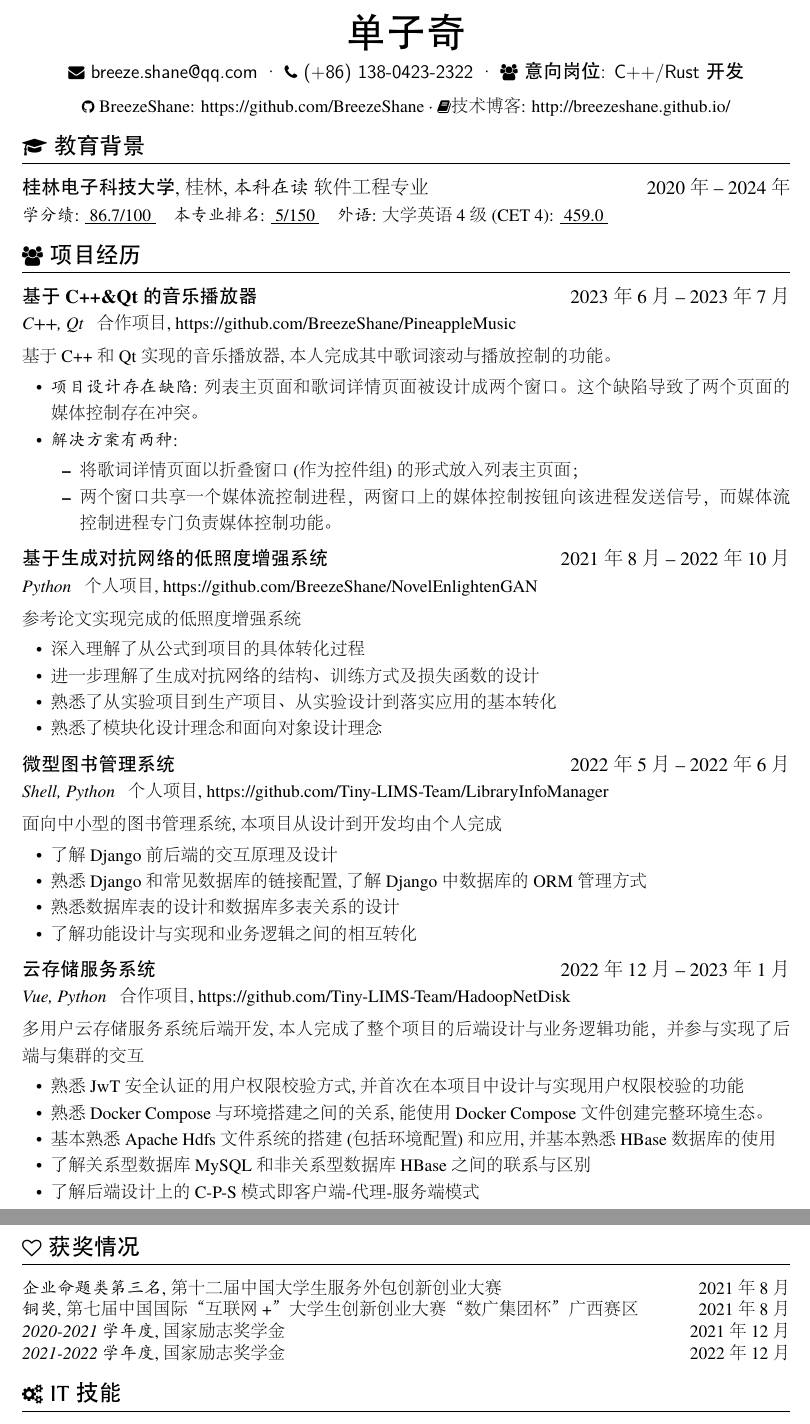
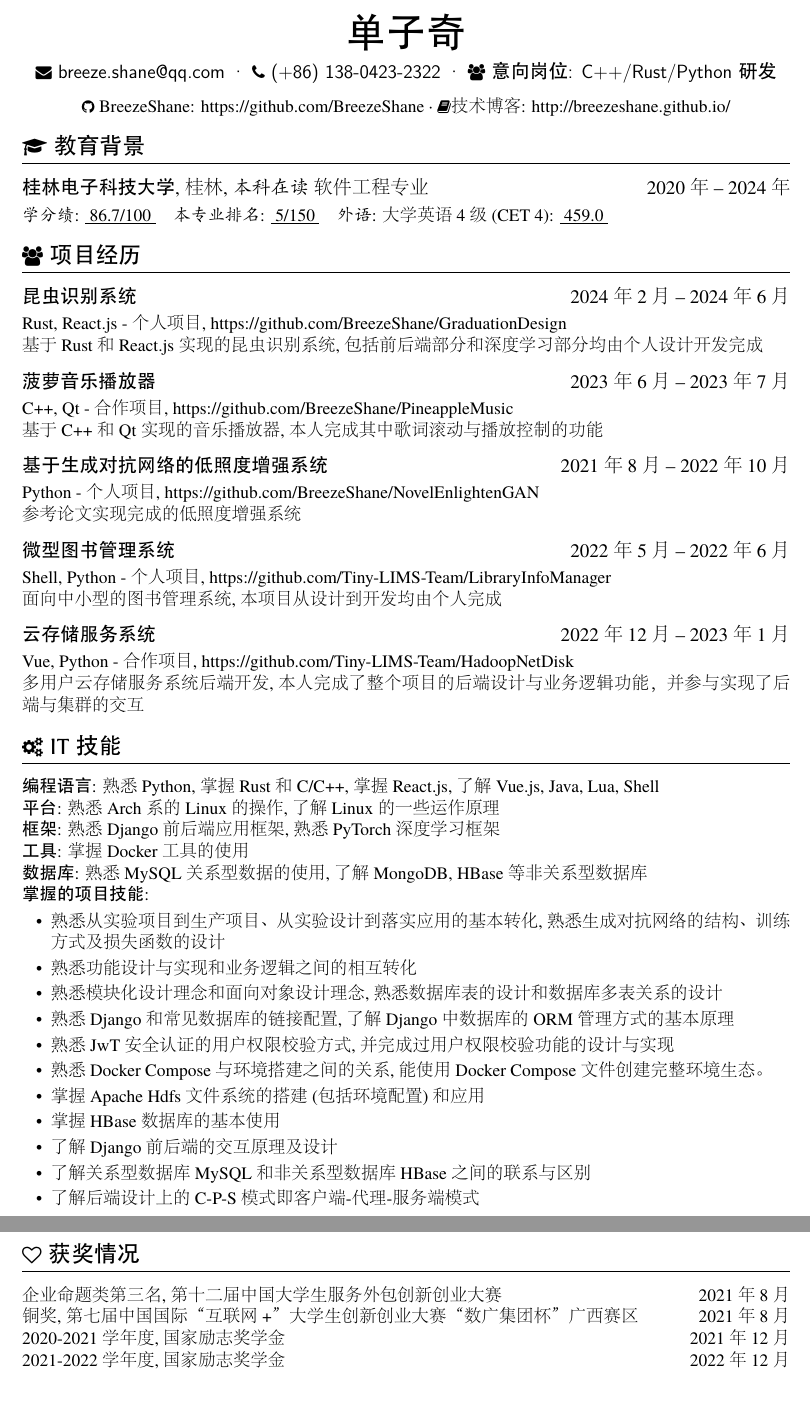
Before and after one commit to BreezeShane/Resume, a LaTeX CV (resume.tex): two parts of pages 1 and 2 of 2, joined at a grey line, cut so that both start at the same text, the shorter picture padded with empty space. The pictures show the PDF file resume.pdf that the author committed with the source.

Commit message:
Updated the resume.

```diff
--- a/resume.tex
+++ b/resume.tex
@@ -13,7 +13,7 @@
 \basicInfo{
   \email{breeze.shane@qq.com} \textperiodcentered\
   \phone{(+86) 138-0423-2322} \textperiodcentered\
-  \faGroup{意向岗位: C++/Rust 开发}
+  \faGroup{意向岗位: C++/Rust/Python 研发}
 }
 \centerline{
   \github[BreezeShane: https://github.com/BreezeShane]{https://github.com/BreezeShane}
@@ -29,59 +29,65 @@
 \textit{外语}: 大学英语4级(CET 4): \underline{  459.0  }
 
 \section{\faUsers\ 项目经历}
-\datedsubsection{\textbf{基于C++\&Qt的音乐播放器}}{2023 年6月 -- 2023年7月}
-\role{C++, Qt}{合作项目, https://github.com/BreezeShane/PineappleMusic}
+
+\datedsubsection{\textbf{昆虫识别系统}}{ 2024 年 2 月 -- 2024 年 6 月}
+Rust, React.js - 个人项目, https://github.com/BreezeShane/GraduationDesign \newline
 \begin{onehalfspacing}
-基于C++和Qt实现的音乐播放器, 本人完成其中歌词滚动与播放控制的功能。
-\begin{itemize}
-  \item \textit{项目设计存在缺陷}: 列表主页面和歌词详情页面被设计成两个窗口。这个缺陷导致了两个页面的媒体控制存在冲突。
-  \item \textit{解决方案有两种}:
-  \begin{itemize}
-    \item 将歌词详情页面以折叠窗口(作为控件组)的形式放入列表主页面；
-    \item 两个窗口共享一个媒体流控制进程，两窗口上的媒体控制按钮向该进程发送信号，而媒体流控制进程专门负责媒体控制功能。
-  \end{itemize}
-\end{itemize}
+基于 Rust 和 React.js 实现的昆虫识别系统, 包括前后端部分和深度学习部分均由个人设计开发完成
+  % \begin{itemize}
+%   \item \textit{项目设计存在缺陷}: 列表主页面和歌词详情页面被设计成两个窗口。这个缺陷导致了两个页面的媒体控制存在冲突。
+%   \item \textit{解决方案有两种}:
+%   \begin{itemize}
+%     \item 将歌词详情页面以折叠窗口(作为控件组)的形式放入列表主页面；
+%     \item 两个窗口共享一个媒体流控制进程，两窗口上的媒体控制按钮向该进程发送信号，而媒体流控制进程专门负责媒体控制功能。
+%   \end{itemize}
+% \end{itemize}
+\end{onehalfspacing}
+
+\datedsubsection{\textbf{菠萝音乐播放器}}{2023 年6月 -- 2023年7月}
+C++, Qt - 合作项目, https://github.com/BreezeShane/PineappleMusic \newline
+\begin{onehalfspacing}
+基于C++和Qt实现的音乐播放器, 本人完成其中歌词滚动与播放控制的功能
+% \begin{itemize}
+%   \item \textit{项目设计存在缺陷}: 列表主页面和歌词详情页面被设计成两个窗口。这个缺陷导致了两个页面的媒体控制存在冲突。
+%   \item \textit{解决方案有两种}:
+%   \begin{itemize}
+%     \item 将歌词详情页面以折叠窗口(作为控件组)的形式放入列表主页面；
+%     \item 两个窗口共享一个媒体流控制进程，两窗口上的媒体控制按钮向该进程发送信号，而媒体流控制进程专门负责媒体控制功能。
+%   \end{itemize}
+% \end{itemize}
 \end{onehalfspacing}
 
 \datedsubsection{\textbf{基于生成对抗网络的低照度增强系统}}{ 2021 年 8 月 -- 2022 年 10 月}
-\role{Python}{个人项目, https://github.com/BreezeShane/NovelEnlightenGAN}
+Python - 个人项目, https://github.com/BreezeShane/NovelEnlightenGAN \newline
 \begin{onehalfspacing}
 参考论文实现完成的低照度增强系统
-\begin{itemize}
-  % \item 对原有项目进行精简化，去除冗余的代码
-  % \item 基于Flask框架完成前后端交互
-  % \item 对系统配置进行集中化处理，便于管理系统
-  \item 深入理解了从公式到项目的具体转化过程
-  \item 进一步理解了生成对抗网络的结构、训练方式及损失函数的设计
-  \item 熟悉了从实验项目到生产项目、从实验设计到落实应用的基本转化
-  \item 熟悉了模块化设计理念和面向对象设计理念
-\end{itemize}
+% \begin{itemize}
+%   % \item 对原有项目进行精简化，去除冗余的代码
+%   % \item 基于Flask框架完成前后端交互
+%   % \item 对系统配置进行集中化处理，便于管理系统
+%   \item 深入理解了从公式到项目的具体转化过程
+%   \item 进一步理解了生成对抗网络的结构、训练方式及损失函数的设计
+%   \item 熟悉了从实验项目到生产项目、从实验设计到落实应用的基本转化
+%   \item 熟悉了模块化设计理念和面向对象设计理念
+% \end{itemize}
 \end{onehalfspacing}
 
 \datedsubsection{\textbf{微型图书管理系统}}{2022 年5月 -- 2022年6月}
-\role{Shell, Python}{个人项目, https://github.com/Tiny-LIMS-Team/LibraryInfoManager}
+Shell, Python - 个人项目, https://github.com/Tiny-LIMS-Team/LibraryInfoManager \newline
 \begin{onehalfspacing}
 面向中小型的图书管理系统, 本项目从设计到开发均由个人完成
-\begin{itemize}
-  % \item 基于Django框架开发的Web应用程序
-  % \item 使用MySQL数据库支持运行, 并通过 ORM 方式管理数据库
-  \item 了解Django前后端的交互原理及设计
-  \item 熟悉Django和常见数据库的链接配置, 了解Django中数据库的 ORM 管理方式
-  \item 熟悉数据库表的设计和数据库多表关系的设计
-  \item 了解功能设计与实现和业务逻辑之间的相互转化
-\end{itemize}
+% \begin{itemize}
+%   % \item 基于Django框架开发的Web应用程序
+%   % \item 使用MySQL数据库支持运行, 并通过 ORM 方式管理数据库
+%   \item 了解Django前后端的交互原理及设计
+%   \item 熟悉Django和常见数据库的链接配置, 了解Django中数据库的 ORM 管理方式
+%   \item 熟悉数据库表的设计和数据库多表关系的设计
+%   \item 了解功能设计与实现和业务逻辑之间的相互转化
+% \end{itemize}
 \end{onehalfspacing}
 
 \datedsubsection{\textbf{云存储服务系统}}{2022年12月 -- 2023年1月}
-\role{Vue, Python}{合作项目, https://github.com/Tiny-LIMS-Team/HadoopNetDisk}
+Vue, Python - 合作项目, https://github.com/Tiny-LIMS-Team/HadoopNetDisk \newline
 \begin{onehalfspacing}
 多用户云存储服务系统后端开发, 本人完成了整个项目的后端设计与业务逻辑功能，并参与实现了后端与集群的交互
-\begin{itemize}
-  % \item 采用了JwT安全认证和C-P-S模式即客户端-代理-服务端进行服务支持
-  % \item 基于Apache Hdfs文件系统、MySQL与HBase数据库完成开发
-  \item 熟悉JwT安全认证的用户权限校验方式, 并首次在本项目中设计与实现用户权限校验的功能
-  \item 熟悉 Docker Compose 与环境搭建之间的关系, 能使用 Docker Compose 文件创建完整环境生态。
-  \item 基本熟悉Apache Hdfs文件系统的搭建(包括环境配置)和应用, 并基本熟悉HBase数据库的使用
-  \item 了解关系型数据库MySQL和非关系型数据库HBase之间的联系与区别
-  \item 了解后端设计上的C-P-S模式即客户端-代理-服务端模式
-\end{itemize}
@@ -93,8 +104,10 @@
-\datedline{\textit{2020-2021学年度}, 国家励志奖学金}{2021 年 12 月}
-\datedline{\textit{2021-2022学年度}, 国家励志奖学金}{2022 年 12 月}
 
 \section{\faCogs\ IT 技能}
 % increase linespacing [parsep=0.5ex]
+\textbf{编程语言}: 熟悉 Python, 掌握 Rust 和 C/C++, 掌握 React.js, 了解 Vue.js, Java, Lua, Shell \newline
+\textbf{平台}: 熟悉 Arch系的 Linux 的操作, 了解 Linux 的一些运作原理 \newline
+\textbf{框架}: 熟悉 Django 前后端应用框架, 熟悉 PyTorch 深度学习框架 \newline
+\textbf{工具}: 掌握 Docker 工具的使用 \newline
+\textbf{数据库}: 熟悉 MySQL 关系型数据的使用, 了解 MongoDB, HBase 等非关系型数据库 \newline
+\textbf{掌握的项目技能}:
 \begin{itemize}[parsep=0.5ex]
-  \item 编程语言: Python > Rust $\approx$ C > C++ > Java > Lua
-  \item 平台: Linux
@@ -102 +121,7 @@
+  \item 掌握 HBase 数据库的基本使用
+  \item 了解 Django 前后端的交互原理及设计
+  \item 了解关系型数据库 MySQL 和非关系型数据库 HBase 之间的联系与区别
+  \item 了解后端设计上的 C-P-S 模式即客户端-代理-服务端模式
 \end{itemize}
+
+\section{\faHeartO\ 获奖情况}
```
Also changed, not shown: resume.pdf, resume.tex (25 more changed lines).
